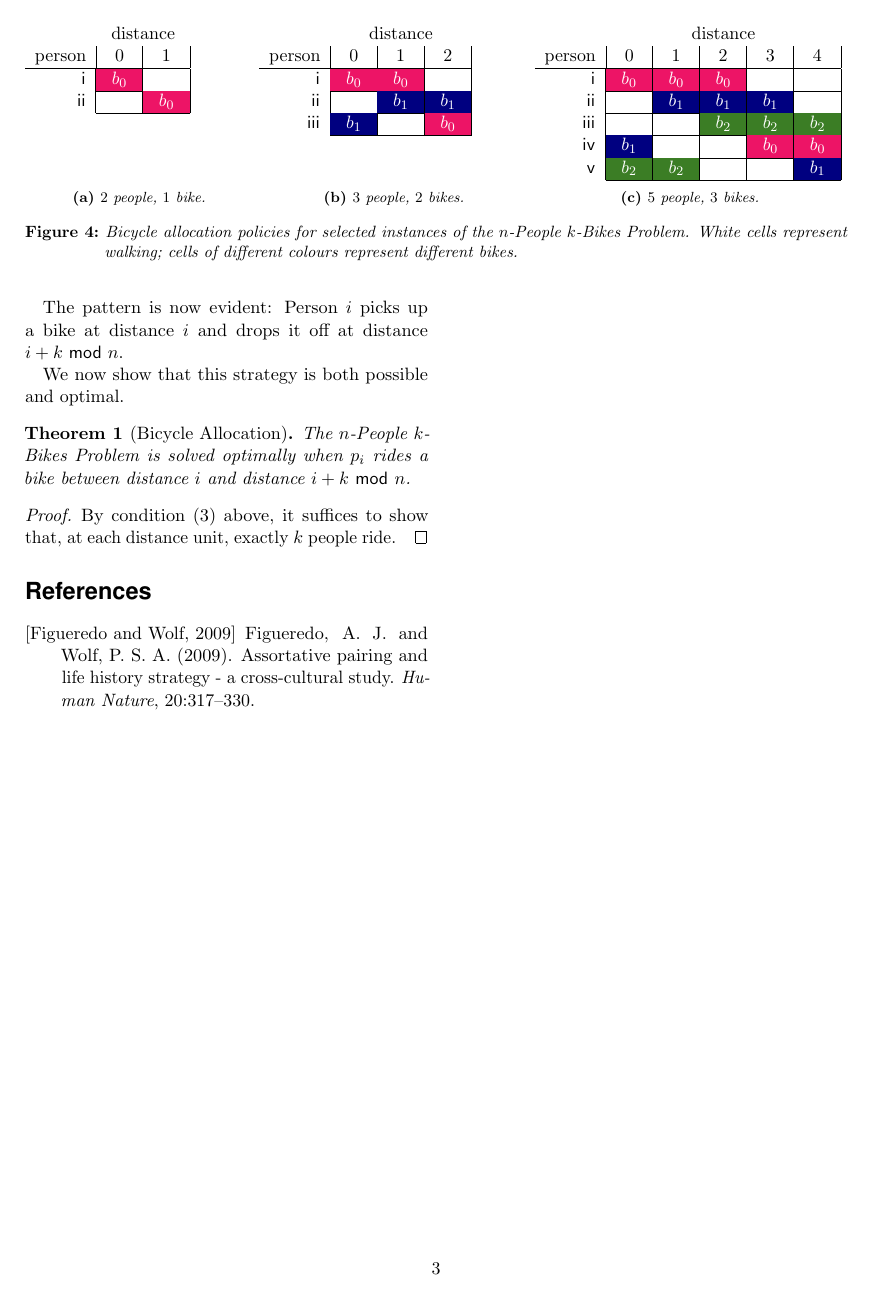
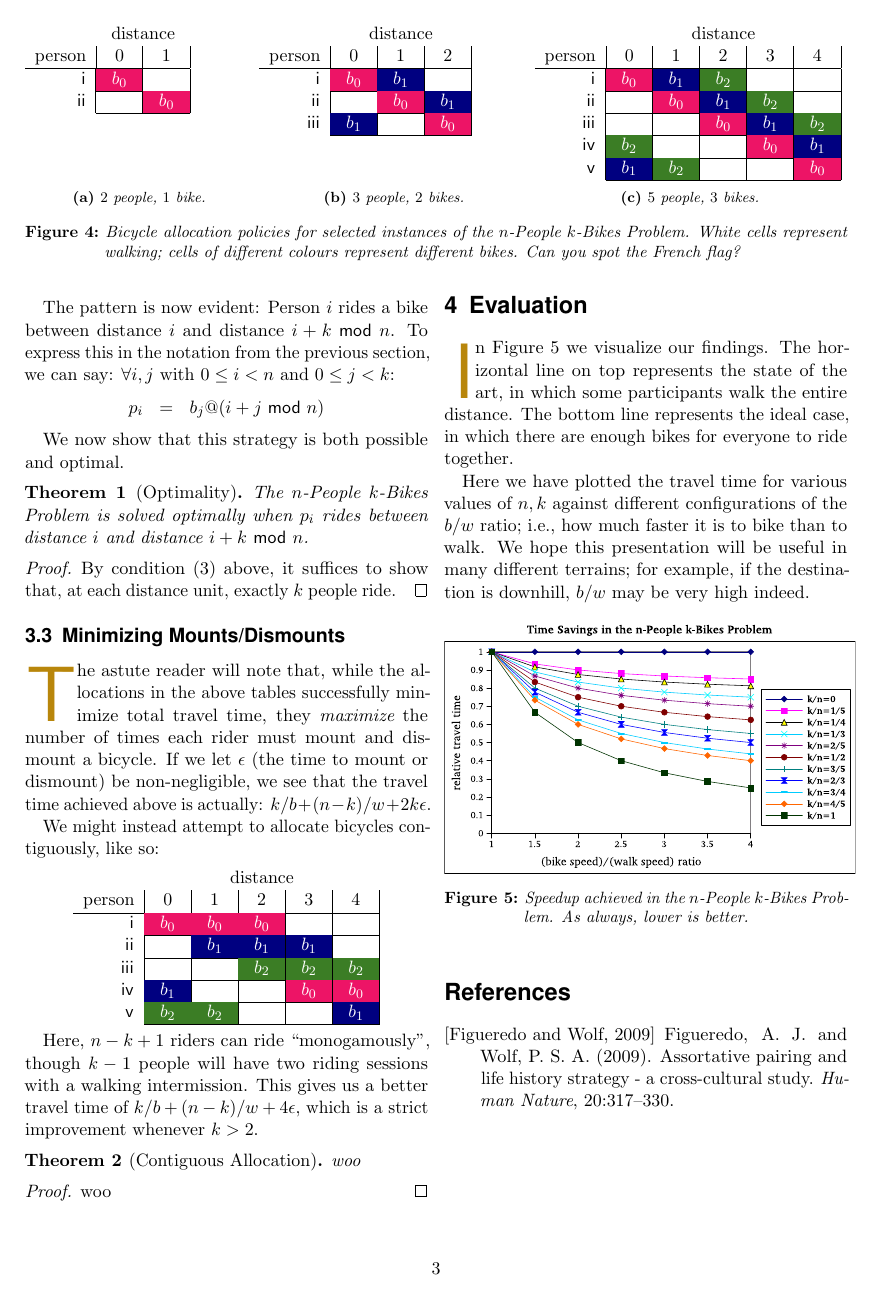
Before and after one commit to bblum/sigbovik, a LaTeX document (bikes/bikes.tex): page 3 of 3. Compiled offline with pdfLaTeX.

Commit message:
bikes: add a graph

```diff
--- a/bikes/bikes.tex
+++ b/bikes/bikes.tex
@@ -236,6 +236,52 @@ While Figure~\ref{fig:sol} plots the participants' positions at (time,distance)
 		\caption{$3$ people, $2$ bikes.}
 	\end{subfigure}
 	\begin{subfigure}[b]{0.38\textwidth}
+		\begin{tabular}{rp{1.5em}|p{1.5em}|p{1.5em}|p{1.5em}|p{1.5em}|}
+		& \multicolumn{5}{c}{distance} \\
+		person & \multicolumn{1}{|c|}{0} & \multicolumn{1}{c|}{1} & \multicolumn{1}{c|}{2} & \multicolumn{1}{c|}{3} & \multicolumn{1}{c|}{4} \\
+		\hline
+		\multicolumn{1}{r|}{\PA} &\BA&\BB&\BC&   & \\
+		\cline{2-6}
+		\multicolumn{1}{r|}{\PB} &   &\BA&\BB&\BC& \\
+		\cline{2-6}
+		\multicolumn{1}{r|}{\PC} &   &   &\BA&\BB&\BC\\
+		\cline{2-6}
+		\multicolumn{1}{r|}{\PD} &\BC&   &   &\BA&\BB\\
+		\cline{2-6}
+		\multicolumn{1}{r|}{\PE} &\BB&\BC&   &   &\BA\\
+		\cline{2-6}
+		\end{tabular}
+		\caption{$5$ people, $3$ bikes.}
+	\end{subfigure}
+	\caption{Bicycle allocation policies for selected instances of the \prob. White cells represent walking; cells of different colours represent different bikes.
+		Can you spot the French flag?}
+	\label{fig:grids}
+\end{figure*}
+
+The pattern is now evident: Person $i$ rides a bike between distance $i$ and distance $i+k~\mathsf{mod}~n$.
+To express this in the notation from the previous section, we can say: $\forall i,j$ with $0\le i < n$ and $0 \le j < k$:
+\begin{eqnarray*}
+	p_i  &=& b_j @ (i+j~\mathsf{mod}~n)
+\end{eqnarray*}
+
+We now show that this strategy is both possible and optimal.
+
+\newtheorem{theorem}{Theorem}
+
+\begin{theorem}[Optimality]
+The \prob~is solved optimally when $p_i$ rides between distance $i$ and distance $i+k~\mathsf{mod}~n$.
+\end{theorem}
+\begin{proof}
+By condition (3) above, it suffices to show that, at each distance unit, exactly $k$ people ride.
+% TODO
+\end{proof}
+
+\subsection{Minimizing Mounts/Dismounts}
+
+\initial{T}he astute reader will note that, while the allocations in the above tables successfully minimize total travel time, they {\em maximize} the number of times each rider must mount and dismount a bicycle. If we let $\epsilon$ (the time to mount or dismount) be non-negligible, we see that the travel time achieved above is actually: $k/b+(n-k)/w + 2k\epsilon$.
+
+We might instead attempt to allocate bicycles contiguously, like so:
+		\begin{center}
 		\begin{tabular}{rp{1.5em}|p{1.5em}|p{1.5em}|p{1.5em}|p{1.5em}|}
 		& \multicolumn{5}{c}{distance} \\
 		person & \multicolumn{1}{|c|}{0} & \multicolumn{1}{c|}{1} & \multicolumn{1}{c|}{2} & \multicolumn{1}{c|}{3} & \multicolumn{1}{c|}{4} \\
@@ -251,32 +297,33 @@ While Figure~\ref{fig:sol} plots the participants' positions at (time,distance)
 		\multicolumn{1}{r|}{\PE} &\BC&\BC&   &   &\BB\\
 		\cline{2-6}
 		\end{tabular}
-		\caption{$5$ people, $3$ bikes.}
-	\end{subfigure}
-	\caption{Bicycle allocation policies for selected instances of the \prob. White cells represent walking; cells of different colours represent different bikes.}
-	\label{fig:grids}
-\end{figure*}
+		\end{center}
 
-The pattern is now evident: Person $i$ picks up a bike at distance $i$ and drops it off at distance $i+k~\mathsf{mod}~n$.
-%TODO
-%In the notation from the previous section:
-%\begin{eqnarray*}
-%	p_i  &=&
-%\end{eqnarray*}
+Here, $n-k+1$ riders can ride ``monogamously'', though $k-1$ people will have two riding  sessions with a walking intermission. This gives us a better travel time of $k/b+(n-k)/w + 4\epsilon$, which is a strict improvement whenever $k>2$.
 
-We now show that this strategy is both possible and optimal.
-
-\newtheorem{theorem}{Theorem}
-
-\begin{theorem}[Bicycle Allocation]
-The \prob~is solved optimally when $p_i$ rides a bike between distance $i$ and distance $i+k~\mathsf{mod}~n$.
+\begin{theorem}[Contiguous Allocation]
+woo
 \end{theorem}
 \begin{proof}
-By condition (3) above, it suffices to show that, at each distance unit, exactly $k$ people ride.
-% TODO
+woo
 \end{proof}
 
+\section{Evaluation}
 
+\initial{I}n Figure~\ref{fig:graph} we visualize our findings.
+The horizontal line on top represents the state of the art, in which some participants walk the entire distance.
+The bottom line represents the ideal case, in which there are enough bikes for everyone to ride together.
+
+Here we have plotted the travel time for various values of $n,k$ against different configurations of the $b/w$ ratio; i.e., how much faster it is to bike than to walk.
+We hope this presentation will be useful in many different terrains; for example, if the destination is downhill, $b/w$ may be very high indeed.
+
+
+
+\begin{figure}[h]
+	\includegraphics[width=0.5\textwidth]{graph.pdf}
+	\caption{Speedup achieved in the \prob. As always, lower is better.}
+	\label{fig:graph}
+\end{figure}
 %----------------------------------------------------------------------------------------
 %	REFERENCE LIST
 %----------------------------------------------------------------------------------------
```
Also changed, not shown: bikes/graph.pdf (added), bikes/graph.svg (added), bikes/bikes.tex (14 more changed lines), 1 other file.
